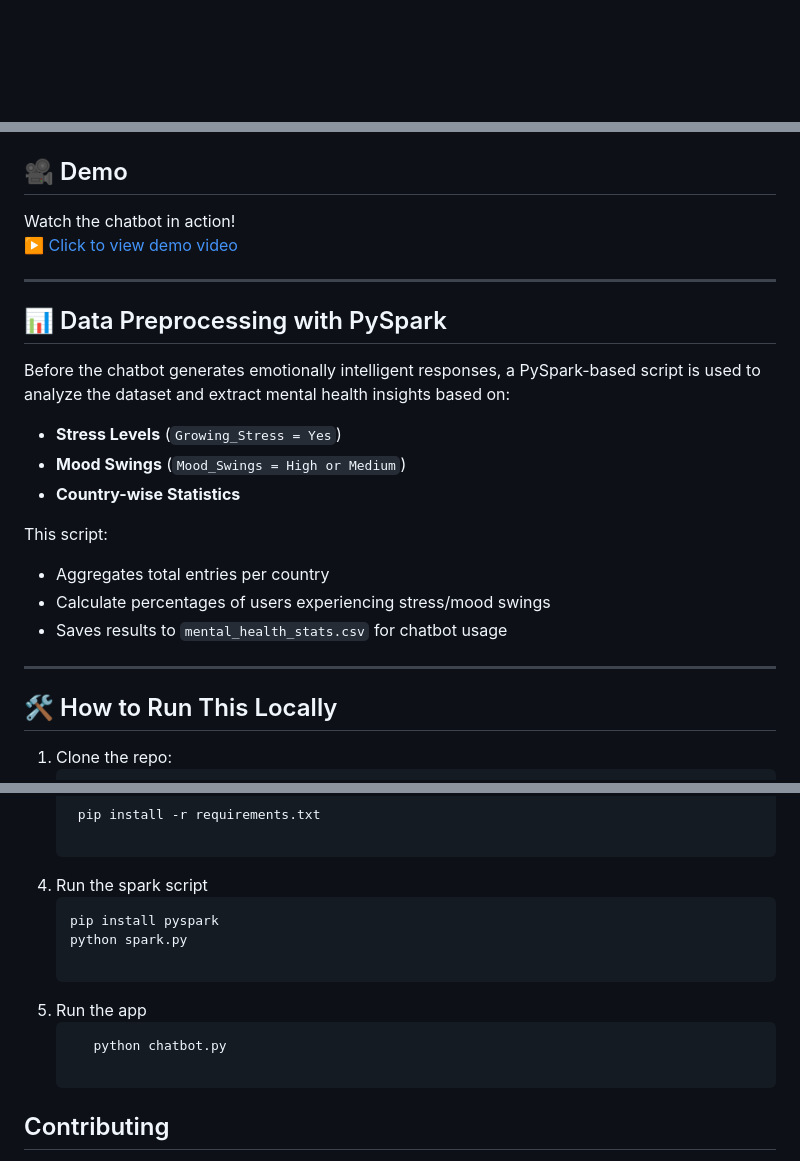
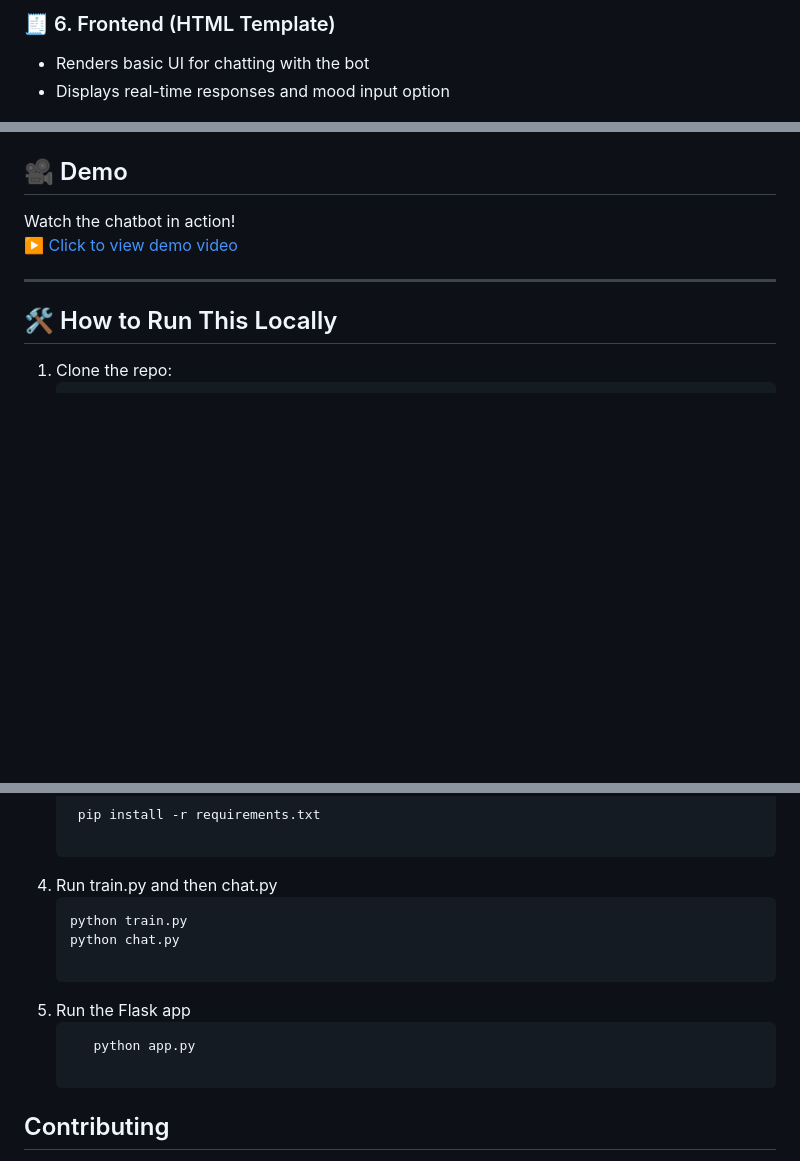
Before and after one commit to us107/Mental-health-chatbot--Forest-Haven, a Markdown page: README.md, 3 parts joined by grey strips. Drawn GitHub-style; blank space fills up the shorter version.

````diff
--- a/README.md
+++ b/README.md
@@ -43,3 +85,6 @@
+### 🧾 6. Frontend (HTML Template)
+- Renders basic UI for chatting with the bot
+- Displays real-time responses and mood input option
 
 ![Forest Haven Chatbot Preview](https://github.com/us107/Mental-health-chatbot--Forest-Haven/blob/main/image.png?raw=true)
 
@@ -51,21 +96,6 @@ Watch the chatbot in action!
 [▶️ Click to view demo video](https://github.com/us107/Mental-health-chatbot--Forest-Haven/blob/main/demo%20-%20Made%20with%20Clipchamp.mp4?raw=true)
 
 ---
-
-## 📊 Data Preprocessing with PySpark
-
-Before the chatbot generates emotionally intelligent responses, a PySpark-based script is used to analyze the dataset and extract mental health insights based on:
-
-- **Stress Levels** (`Growing_Stress = Yes`)
-- **Mood Swings** (`Mood_Swings = High or Medium`)
-- **Country-wise Statistics**
-
-This script:
-- Aggregates total entries per country
-- Calculate percentages of users experiencing stress/mood swings
-- Saves results to `mental_health_stats.csv` for chatbot usage
-
-----
 
 ## 🛠️ How to Run This Locally
 
@@ -82,14 +112,14 @@ This script:
     ```bash
      pip install -r requirements.txt
 
-4. Run the spark script
+4. Run train.py and then chat.py
     ```bash
-    pip install pyspark
-    python spark.py
+    python train.py
+    python chat.py
 
-6. Run the app
+6. Run the Flask app
    ```bash
-      python chatbot.py
+      python app.py
 
 ## Contributing
    Contributions are welcome! Feel free to open issues or pull requests. Let's grow Forest Haven together and support more minds! 💚
````
Also changed, not shown: other parts of README.md (+54 -12 lines).
